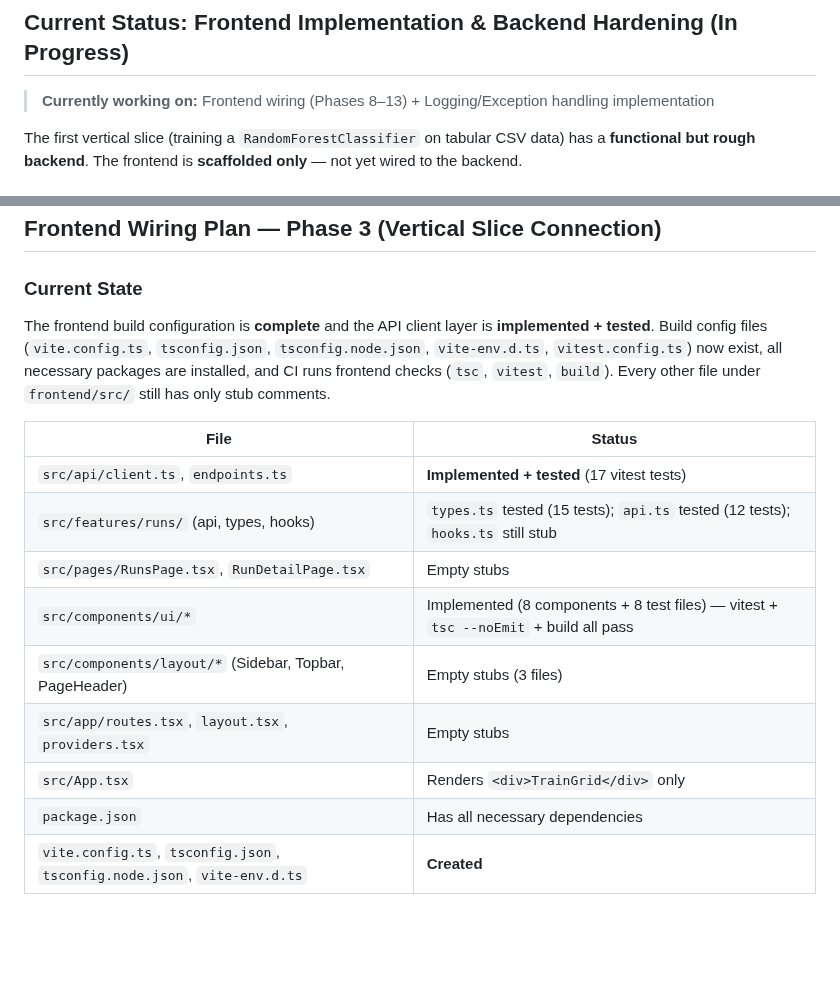
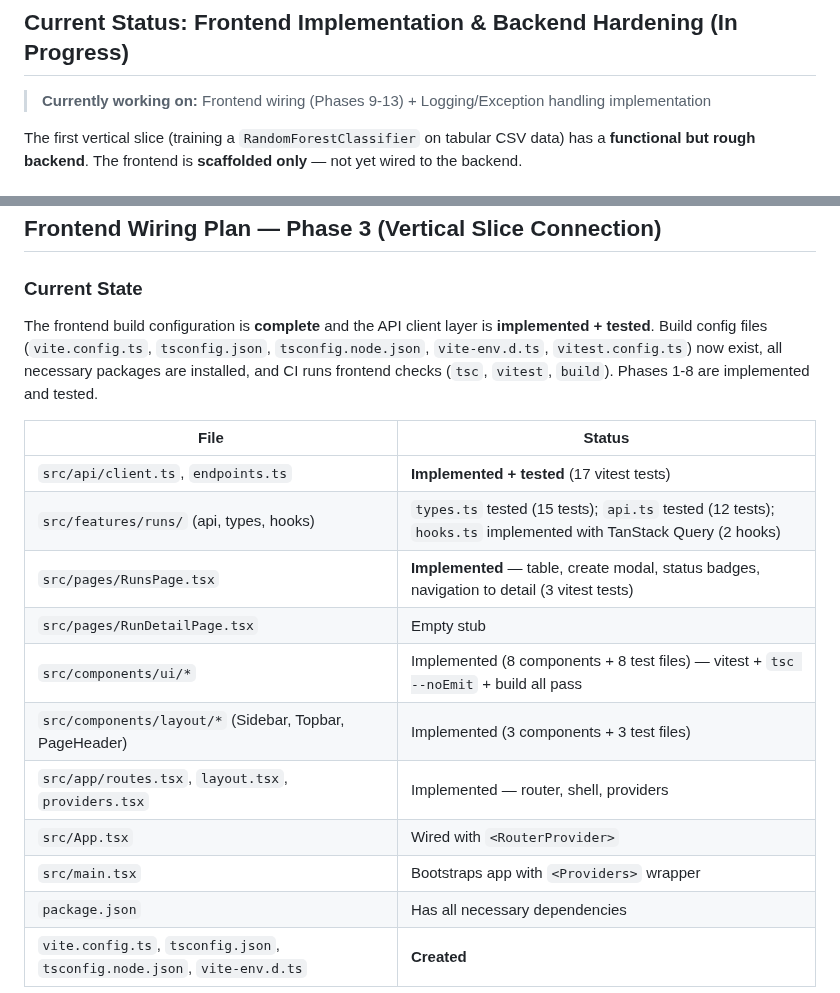
Before and after one commit to Sip4818/TrainGrid, a Markdown page: AGENTS.md, 2 parts joined by grey strips. Drawn GitHub-style; blank space fills up the shorter version.

Commit message:
docs: update AGENTS.md to reflect Phase 1-8 complete [generated with ai assistant]

```diff
--- a/AGENTS.md
+++ b/AGENTS.md
@@ -30,7 +30,7 @@ celery -A backend.workers.celery_app worker --loglevel=info
 - **Validation:** Before completing any task, you MUST run the project's quality checks by executing `./check.sh`.
 
 ## Current Status: Frontend Implementation & Backend Hardening (In Progress)
-> **Currently working on:** Frontend wiring (Phases 8–13) + Logging/Exception handling implementation
+> **Currently working on:** Frontend wiring (Phases 9-13) + Logging/Exception handling implementation
 
 The first vertical slice (training a `RandomForestClassifier` on tabular CSV data) has a **functional but rough backend**. The frontend is **scaffolded only** — not yet wired to the backend.
 
@@ -269,17 +269,19 @@ List all runs: `GET /runs/` — returns every run in the database.
 
 ### Current State
 
-The frontend build configuration is **complete** and the API client layer is **implemented + tested**. Build config files (`vite.config.ts`, `tsconfig.json`, `tsconfig.node.json`, `vite-env.d.ts`, `vitest.config.ts`) now exist, all necessary packages are installed, and CI runs frontend checks (`tsc`, `vitest`, `build`). Every other file under `frontend/src/` still has only stub comments.
+The frontend build configuration is **complete** and the API client layer is **implemented + tested**. Build config files (`vite.config.ts`, `tsconfig.json`, `tsconfig.node.json`, `vite-env.d.ts`, `vitest.config.ts`) now exist, all necessary packages are installed, and CI runs frontend checks (`tsc`, `vitest`, `build`). Phases 1-8 are implemented and tested.
 
 | File | Status |
 |------|--------|
 | `src/api/client.ts`, `endpoints.ts` | **Implemented + tested** (17 vitest tests) |
-| `src/features/runs/` (api, types, hooks) | `types.ts` tested (15 tests); `api.ts` tested (12 tests); `hooks.ts` still stub |
-| `src/pages/RunsPage.tsx`, `RunDetailPage.tsx` | Empty stubs |
+| `src/features/runs/` (api, types, hooks) | `types.ts` tested (15 tests); `api.ts` tested (12 tests); `hooks.ts` implemented with TanStack Query (2 hooks) |
+| `src/pages/RunsPage.tsx` | **Implemented** — table, create modal, status badges, navigation to detail (3 vitest tests) |
+| `src/pages/RunDetailPage.tsx` | Empty stub |
 | `src/components/ui/*` | Implemented (8 components + 8 test files) — vitest + `tsc --noEmit` + build all pass |
-| `src/components/layout/*` (Sidebar, Topbar, PageHeader) | Empty stubs (3 files) |
-| `src/app/routes.tsx`, `layout.tsx`, `providers.tsx` | Empty stubs |
-| `src/App.tsx` | Renders `<div>TrainGrid</div>` only |
+| `src/components/layout/*` (Sidebar, Topbar, PageHeader) | Implemented (3 components + 3 test files) |
+| `src/app/routes.tsx`, `layout.tsx`, `providers.tsx` | Implemented — router, shell, providers |
+| `src/App.tsx` | Wired with `<RouterProvider>` |
+| `src/main.tsx` | Bootstraps app with `<Providers>` wrapper |
 | `package.json` | Has all necessary dependencies |
 | `vite.config.ts`, `tsconfig.json`, `tsconfig.node.json`, `vite-env.d.ts` | **Created** |
 
```
Also changed, not shown: other parts of AGENTS.md (+4 -4 lines).
